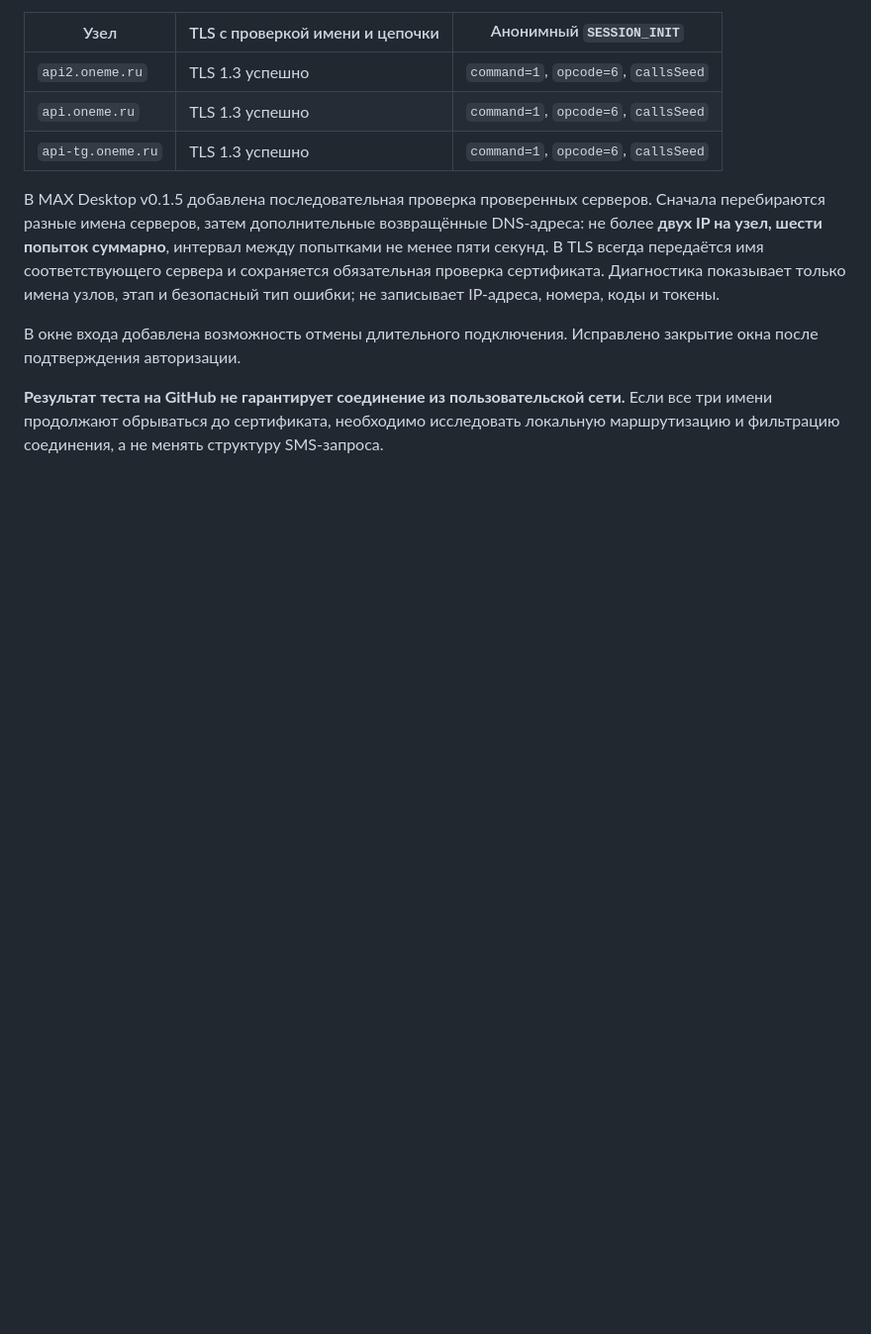
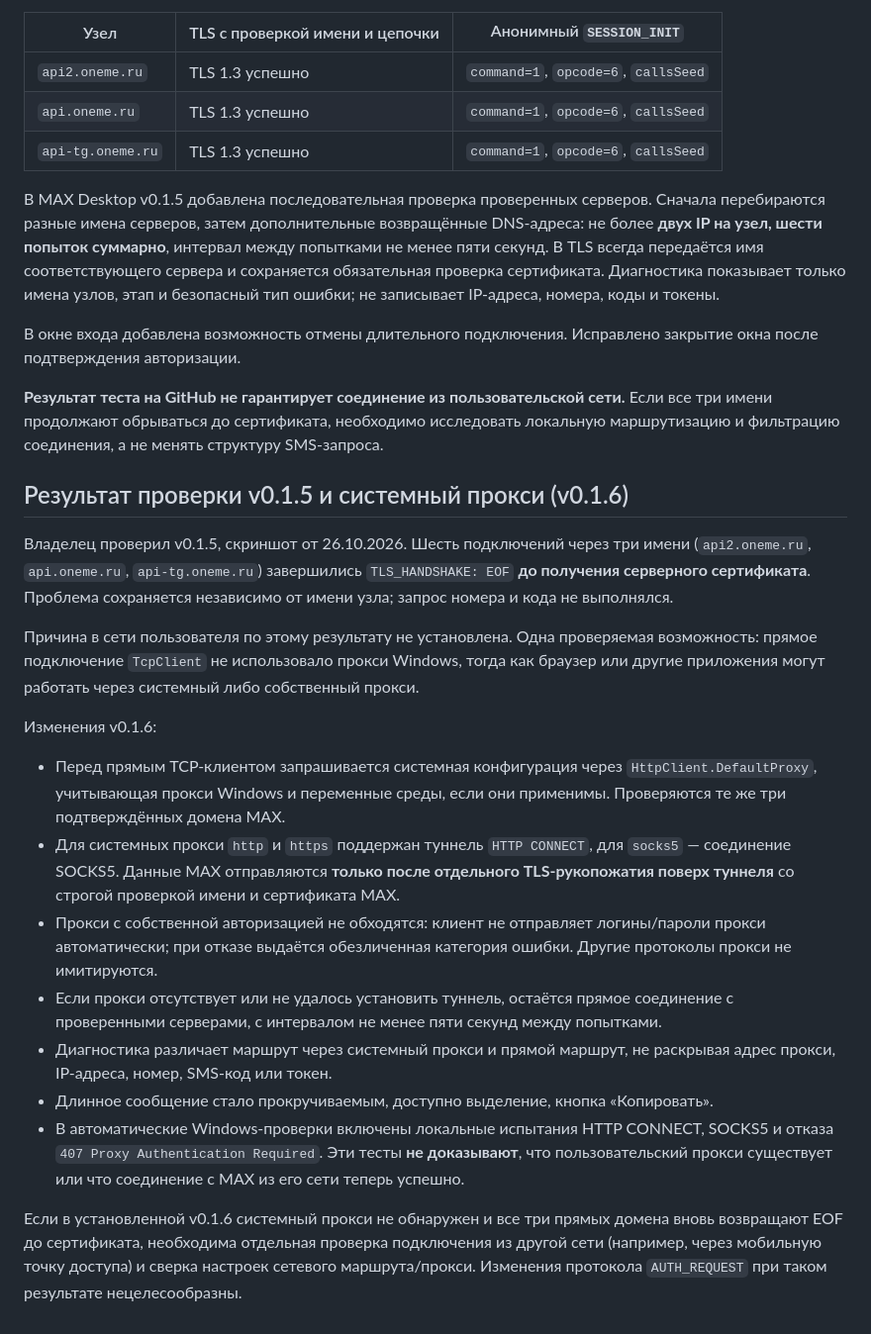
Before and after one commit to lvlaksim1/max-desktop, a Markdown page: docs/protocol/tls-auth-diagnostics-2026-10-26.md, the part around the change. Shown at 99% size. Rendered like a GitHub page; blank space fills up the shorter version.

Commit message:
Document reproduced six-host TLS EOF and system-proxy-aware native transport validation

```diff
--- a/docs/protocol/tls-auth-diagnostics-2026-10-26.md
+++ b/docs/protocol/tls-auth-diagnostics-2026-10-26.md
@@ -91,3 +91,21 @@
 В окне входа добавлена возможность отмены длительного подключения. Исправлено закрытие окна после подтверждения авторизации.
 
 **Результат теста на GitHub не гарантирует соединение из пользовательской сети.** Если все три имени продолжают обрываться до сертификата, необходимо исследовать локальную маршрутизацию и фильтрацию соединения, а не менять структуру SMS-запроса.
+
+## Результат проверки v0.1.5 и системный прокси (v0.1.6)
+
+Владелец проверил v0.1.5, скриншот от 26.10.2026. Шесть подключений через три имени (`api2.oneme.ru`, `api.oneme.ru`, `api-tg.oneme.ru`) завершились `TLS_HANDSHAKE: EOF` **до получения серверного сертификата**. Проблема сохраняется независимо от имени узла; запрос номера и кода не выполнялся.
+
+Причина в сети пользователя по этому результату не установлена. Одна проверяемая возможность: прямое подключение `TcpClient` не использовало прокси Windows, тогда как браузер или другие приложения могут работать через системный либо собственный прокси.
+
+Изменения v0.1.6:
+
+- Перед прямым TCP-клиентом запрашивается системная конфигурация через `HttpClient.DefaultProxy`, учитывающая прокси Windows и переменные среды, если они применимы. Проверяются те же три подтверждённых домена MAX.
+- Для системных прокси `http` и `https` поддержан туннель `HTTP CONNECT`, для `socks5` — соединение SOCKS5. Данные MAX отправляются **только после отдельного TLS-рукопожатия поверх туннеля** со строгой проверкой имени и сертификата MAX.
+- Прокси с собственной авторизацией не обходятся: клиент не отправляет логины/пароли прокси автоматически; при отказе выдаётся обезличенная категория ошибки. Другие протоколы прокси не имитируются.
+- Если прокси отсутствует или не удалось установить туннель, остаётся прямое соединение с проверенными серверами, с интервалом не менее пяти секунд между попытками.
+- Диагностика различает маршрут через системный прокси и прямой маршрут, не раскрывая адрес прокси, IP-адреса, номер, SMS-код или токен.
+- Длинное сообщение стало прокручиваемым, доступно выделение, кнопка «Копировать».
+- В автоматические Windows-проверки включены локальные испытания HTTP CONNECT, SOCKS5 и отказа `407 Proxy Authentication Required`. Эти тесты **не доказывают**, что пользовательский прокси существует или что соединение с MAX из его сети теперь успешно.
+
+Если в установленной v0.1.6 системный прокси не обнаружен и все три прямых домена вновь возвращают EOF до сертификата, необходима отдельная проверка подключения из другой сети (например, через мобильную точку доступа) и сверка настроек сетевого маршрута/прокси. Изменения протокола `AUTH_REQUEST` при таком результате нецелесообразны.
```
